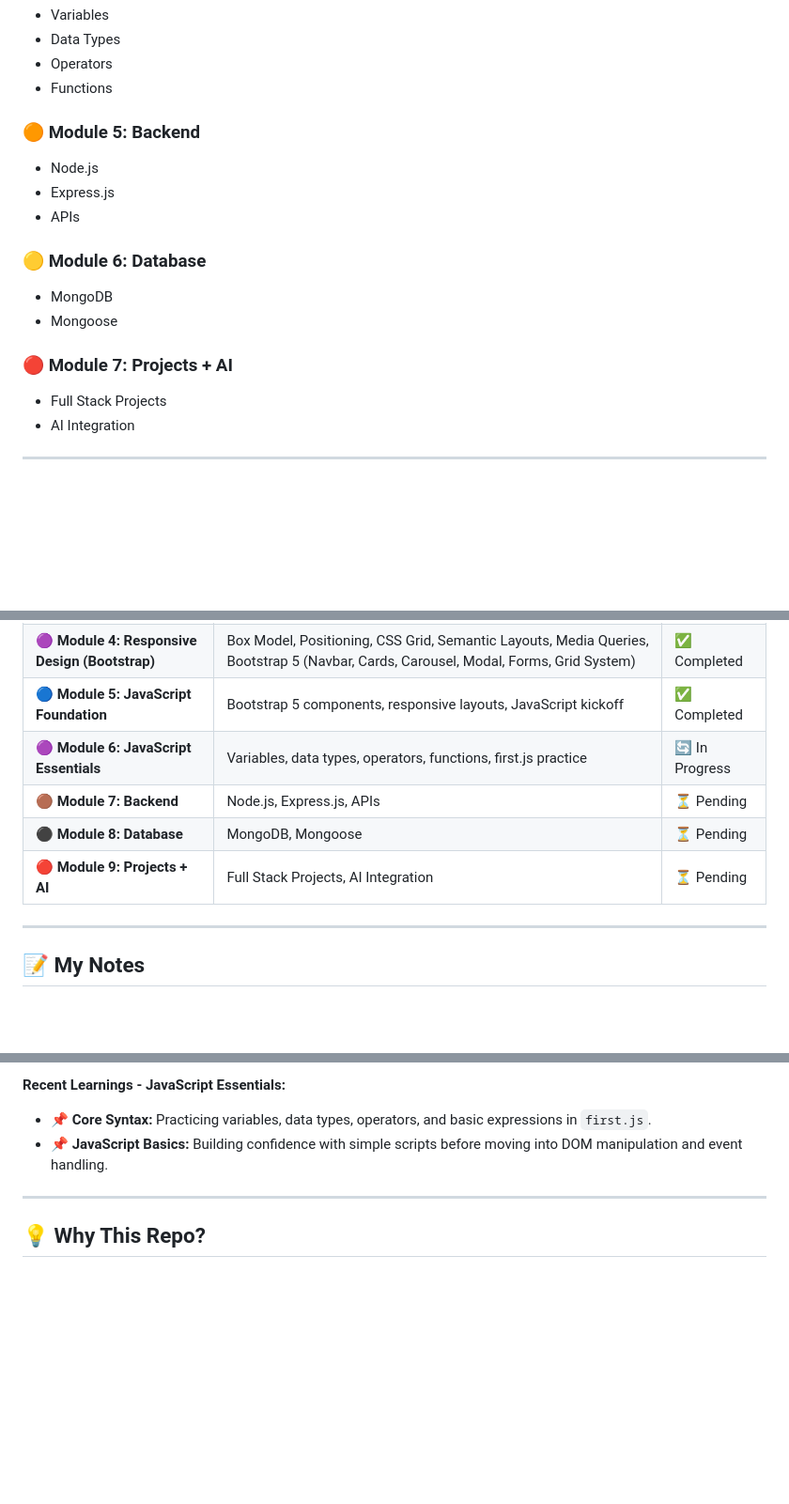
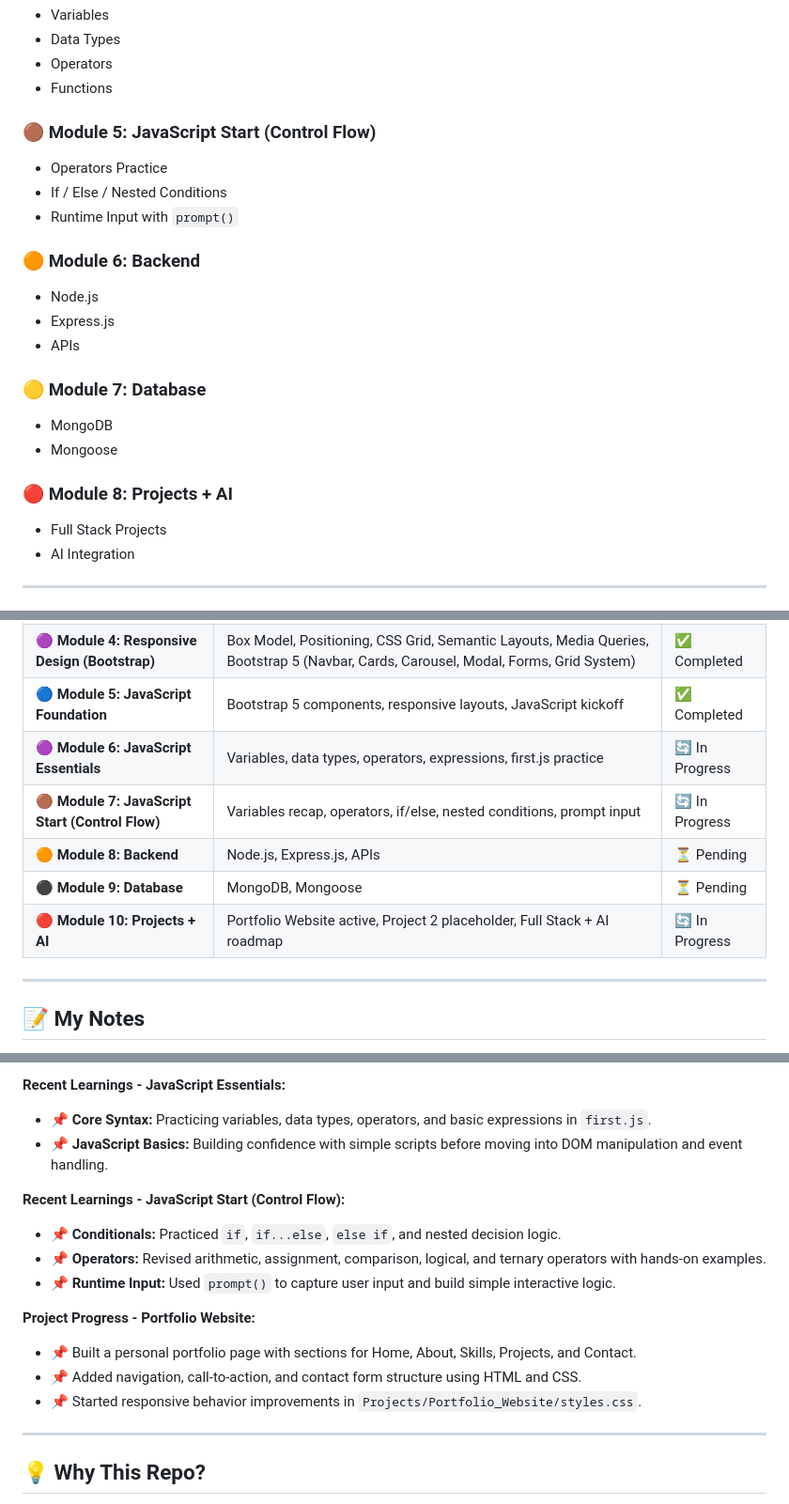
Before and after one commit to mrarunkumar18/MERN-Full-Stack-Development-with-AI, a Markdown page: README.md, 3 parts joined by grey strips. Shown at 94% size. Drawn GitHub-style; blank space fills up the shorter version.

Commit message:
feat: update README and PROJECT_MEMORY with JavaScript Start module details and project progress
Co-authored-by: Copilot <copilot@github.com>

```diff
--- a/README.md
+++ b/README.md
@@ -62,16 +62,21 @@ I am breaking down the vast ecosystem of web development into structured, manage
 - Operators
 - Functions
 
-### 🟠 Module 5: Backend
+### 🟤 Module 5: JavaScript Start (Control Flow)
+- Operators Practice
+- If / Else / Nested Conditions
+- Runtime Input with `prompt()`
+
+### 🟠 Module 6: Backend
 - Node.js
 - Express.js
 - APIs
 
-### 🟡 Module 6: Database
+### 🟡 Module 7: Database
 - MongoDB
 - Mongoose
 
-### 🔴 Module 7: Projects + AI
+### 🔴 Module 8: Projects + AI
 - Full Stack Projects
 - AI Integration
 
@@ -86,10 +91,11 @@ I am breaking down the vast ecosystem of web development into structured, manage
 | 🟠 **Module 3: CSS Layout Techniques** | Typography, Pseudo-classes/elements, Styling Practice | ✅ Completed |
 | 🟣 **Module 4: Responsive Design (Bootstrap)** | Box Model, Positioning, CSS Grid, Semantic Layouts, Media Queries, Bootstrap 5 (Navbar, Cards, Carousel, Modal, Forms, Grid System) | ✅ Completed |
 | 🔵 **Module 5: JavaScript Foundation** | Bootstrap 5 components, responsive layouts, JavaScript kickoff | ✅ Completed |
-| 🟣 **Module 6: JavaScript Essentials** | Variables, data types, operators, functions, first.js practice | 🔄 In Progress |
-| 🟤 **Module 7: Backend** | Node.js, Express.js, APIs | ⏳ Pending |
-| ⚫ **Module 8: Database** | MongoDB, Mongoose | ⏳ Pending |
-| 🔴 **Module 9: Projects + AI** | Full Stack Projects, AI Integration | ⏳ Pending |
+| 🟣 **Module 6: JavaScript Essentials** | Variables, data types, operators, expressions, first.js practice | 🔄 In Progress |
+| 🟤 **Module 7: JavaScript Start (Control Flow)** | Variables recap, operators, if/else, nested conditions, prompt input | 🔄 In Progress |
+| 🟠 **Module 8: Backend** | Node.js, Express.js, APIs | ⏳ Pending |
+| ⚫ **Module 9: Database** | MongoDB, Mongoose | ⏳ Pending |
+| 🔴 **Module 10: Projects + AI** | Portfolio Website active, Project 2 placeholder, Full Stack + AI roadmap | 🔄 In Progress |
 
 ---
 
@@ -118,6 +124,16 @@ I am breaking down the vast ecosystem of web development into structured, manage
 - 📌 **Core Syntax:** Practicing variables, data types, operators, and basic expressions in `first.js`.
 - 📌 **JavaScript Basics:** Building confidence with simple scripts before moving into DOM manipulation and event handling.
 
+**Recent Learnings - JavaScript Start (Control Flow):**
+- 📌 **Conditionals:** Practiced `if`, `if...else`, `else if`, and nested decision logic.
+- 📌 **Operators:** Revised arithmetic, assignment, comparison, logical, and ternary operators with hands-on examples.
+- 📌 **Runtime Input:** Used `prompt()` to capture user input and build simple interactive logic.
+
+**Project Progress - Portfolio Website:**
+- 📌 Built a personal portfolio page with sections for Home, About, Skills, Projects, and Contact.
+- 📌 Added navigation, call-to-action, and contact form structure using HTML and CSS.
+- 📌 Started responsive behavior improvements in `Projects/Portfolio_Website/styles.css`.
+
 ---
 
 ## 💡 Why This Repo?
```
Also changed, not shown: other parts of README.md (+4 -3 lines), PROJECT_MEMORY.md (+30 -6 lines).
